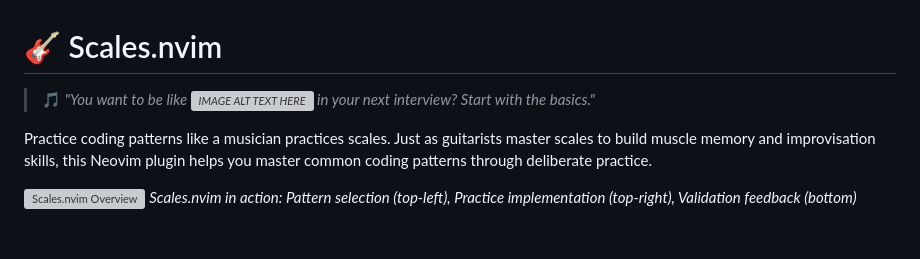
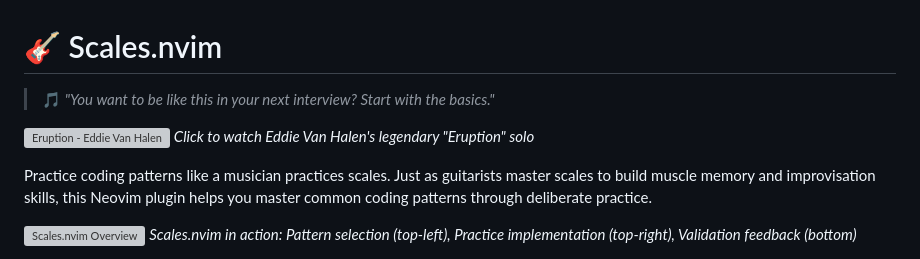
Before and after one commit to cjohnson74/Scales.nvim, a Markdown page: README.md, the part around the change. Drawn GitHub-style; blank space fills up the shorter version; grey boxes are pictures that could not be loaded.

Commit message:
added video

```diff
--- a/README.md
+++ b/README.md
@@ -1,6 +1,9 @@
 # 🎸 Scales.nvim
 
-> 🎵 *"You want to be like     [![IMAGE ALT TEXT HERE](https://img.youtube.com/vi/L9r-NxuYszg/0.jpg)](https://www.youtube.com/watch?v=L9r-NxuYszg&t=307) in your next interview? Start with the basics."*
+> 🎵 *"You want to be like this in your next interview? Start with the basics."*
+
+[![Eruption - Eddie Van Halen](https://img.youtube.com/vi/L9r-NxuYszg/0.jpg)](https://www.youtube.com/watch?v=L9r-NxuYszg&t=512)
+*Click to watch Eddie Van Halen's legendary "Eruption" solo*
 
 Practice coding patterns like a musician practices scales. Just as guitarists master scales to build muscle memory and improvisation skills, this Neovim plugin helps you master common coding patterns through deliberate practice.
 
```
